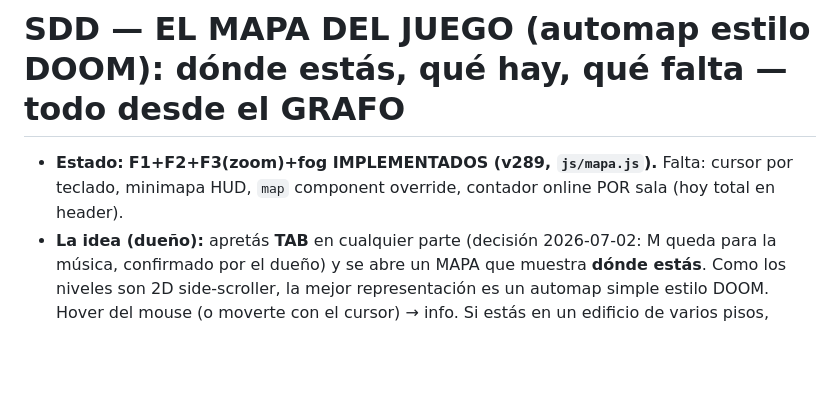
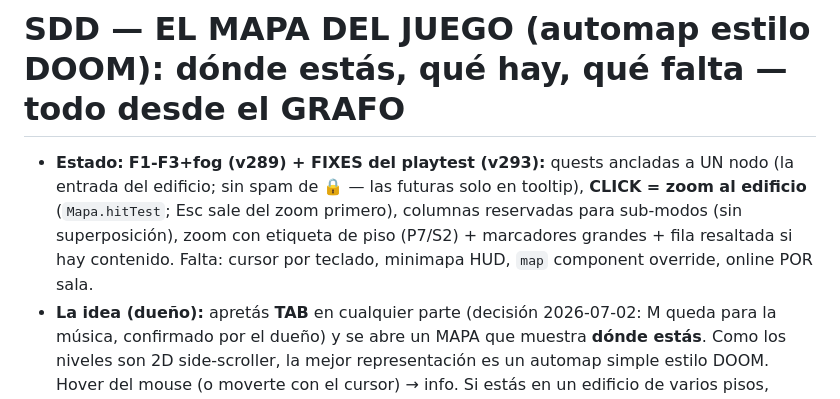
Before and after one commit to villadalmine/tormenta-solar, a Markdown page: specs/mapa-juego.md, the part around the change. Drawn GitHub-style; blank space fills up the shorter version.

Commit message:
📋 v293: SDD mapa-juego al día (fixes playtest)
Co-Authored-By: Claude Fable 5 <noreply@anthropic.com>

```diff
--- a/specs/mapa-juego.md
+++ b/specs/mapa-juego.md
@@ -1,6 +1,6 @@
 # SDD — EL MAPA DEL JUEGO (automap estilo DOOM): dónde estás, qué hay, qué falta — todo desde el GRAFO
 
-- **Estado:** **F1+F2+F3(zoom)+fog IMPLEMENTADOS (v289, `js/mapa.js`).** Falta: cursor por teclado, minimapa HUD, `map` component override, contador online POR sala (hoy total en header).
+- **Estado:** **F1-F3+fog (v289) + FIXES del playtest (v293):** quests ancladas a UN nodo (la entrada del edificio; sin spam de 🔒 — las futuras solo en tooltip), **CLICK = zoom al edificio** (`Mapa.hitTest`; Esc sale del zoom primero), columnas reservadas para sub-modos (sin superposición), zoom con etiqueta de piso (P7/S2) + marcadores grandes + fila resaltada si hay contenido. Falta: cursor por teclado, minimapa HUD, `map` component override, online POR sala.
 - **La idea (dueño):** apretás **TAB** en cualquier parte (decisión 2026-07-02: M queda para la música, confirmado por el dueño) y se abre un MAPA que muestra
   **dónde estás**. Como los niveles son 2D side-scroller, la mejor representación es un automap simple estilo DOOM.
   Hover del mouse (o moverte con el cursor) → info. Si estás en un edificio de varios pisos, marca TU piso y permite
```
